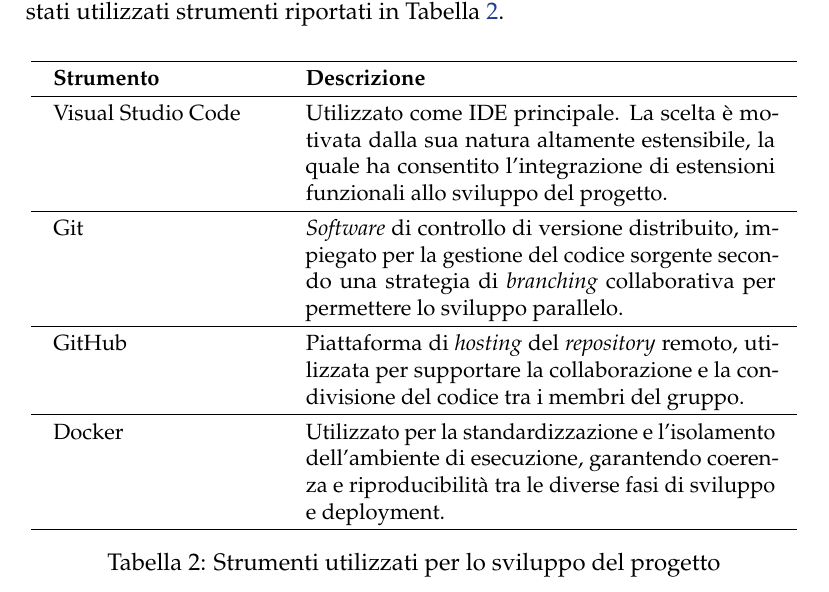
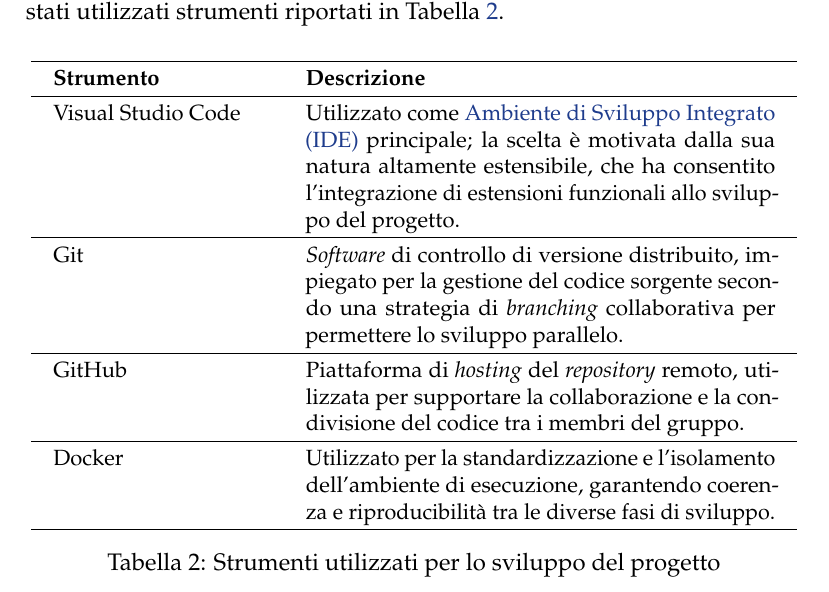
Before and after one commit to Jonnycp/Chain4Good, a LaTeX document (report/relazione/main.tex, which reads report/relazione/acronyms.tex, report/relazione/chapters/progettazione.tex): part of page 19 of 28, cut so that both start at the same text. Compiled offline with pdfLaTeX.

Commit message:
correzione tabella2

```diff
--- a/report/relazione/acronyms.tex
+++ b/report/relazione/acronyms.tex
@@ -29,3 +29,4 @@
 \newacronym{onp}{ONP}{Organizzazioni no-profit}
 \newacronym{wbs}{WBS}{Work Breakdown Structure}
 \newacronym{spof}{SPOF}{Single Point of Failure}
+\newacronym{ide}{IDE}{Ambiente di Sviluppo Integrato}
--- a/report/relazione/chapters/progettazione.tex
+++ b/report/relazione/chapters/progettazione.tex
@@ -120,19 +120,19 @@
 \begin{table}[h]
 	\centering
 	\renewcommand{\arraystretch}{1.3}
-	\setlength{\tabcolsep}{12pt} % valore di default = 6
+	\setlength{\tabcolsep}{12pt}
 	\resizebox{\textwidth}{!}{
 		\begin{tabular}{p{4cm} p{9cm}}
 			\hline
 			\textbf{Strumento} & \textbf{Descrizione} \\
 			\hline
-			Visual Studio Code & Utilizzato come IDE principale. La scelta è motivata dalla sua natura altamente estensibile, la quale ha consentito l’integrazione di estensioni funzionali allo sviluppo del progetto. \\
+			Visual Studio Code & Utilizzato come \gls{ide} principale; la scelta è motivata dalla sua natura altamente estensibile, che ha consentito l’integrazione di estensioni funzionali allo sviluppo del progetto. \\
 			\hline
 			Git & \textit{Software} di controllo di versione distribuito, impiegato per la gestione del codice sorgente secondo una strategia di \textit{branching} collaborativa per permettere lo sviluppo parallelo. \\
 			\hline
 			GitHub & Piattaforma di \textit{hosting} del \textit{repository} remoto, utilizzata per supportare la collaborazione e la condivisione del codice tra i membri del gruppo. \\
 			\hline
-			Docker & Utilizzato per la standardizzazione e l’isolamento dell’ambiente di esecuzione, garantendo coerenza e riproducibilità tra le diverse fasi di sviluppo e deployment. \\
+			Docker & Utilizzato per la standardizzazione e l’isolamento dell’ambiente di esecuzione, garantendo coerenza e riproducibilità tra le diverse fasi di sviluppo. \\
 			\hline
 		\end{tabular}
 	}
```
Also changed, not shown: 1 other file.
